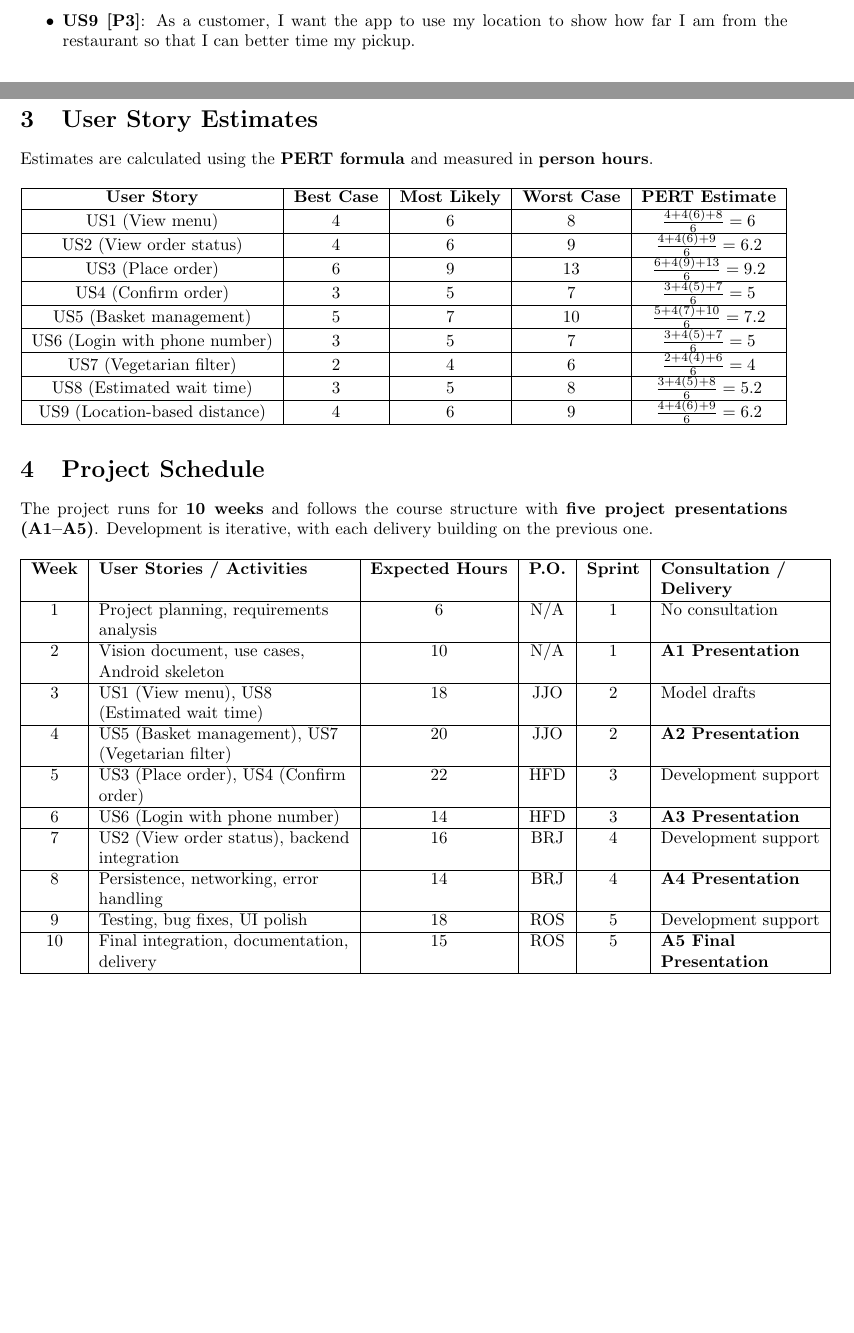
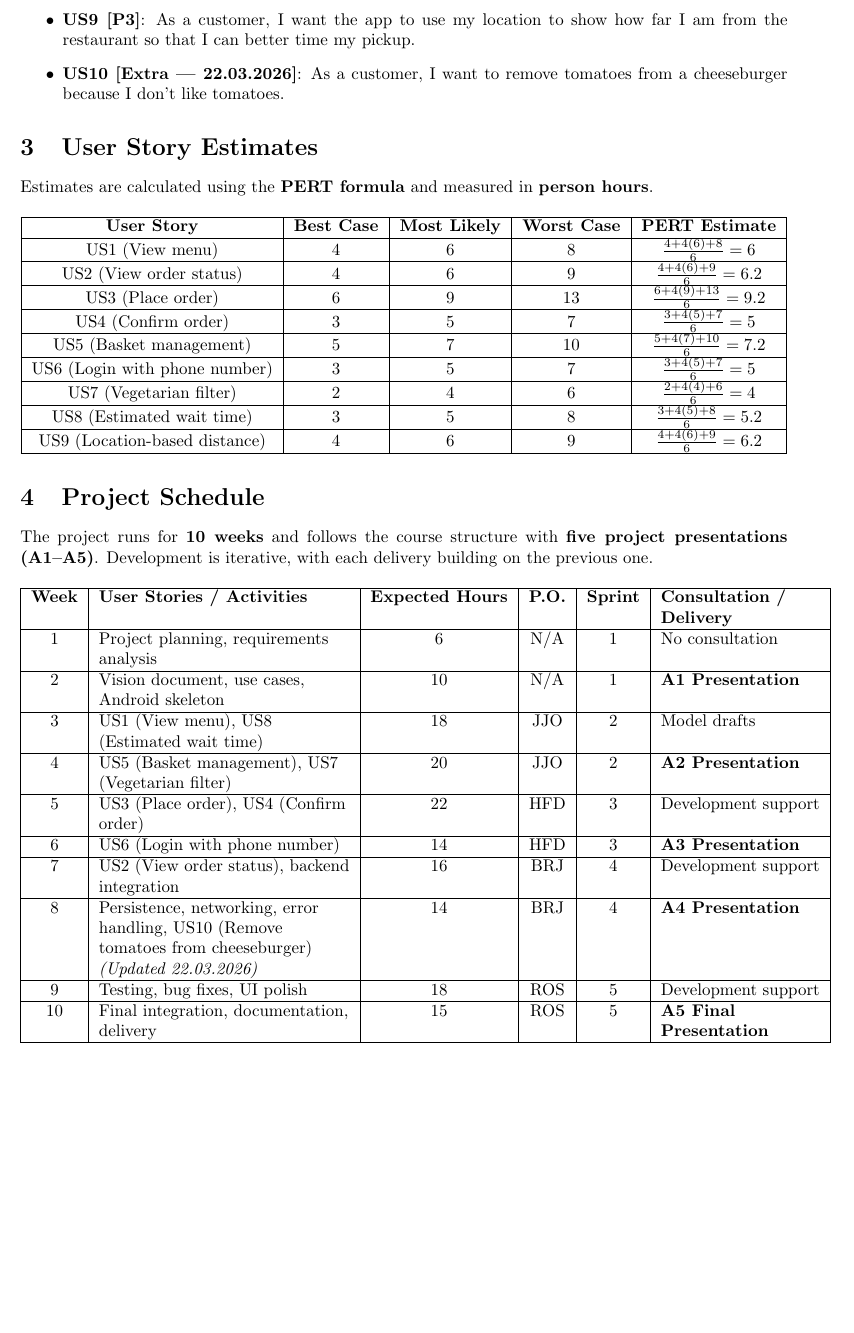
Before and after one commit to Reynirjr/Hugbo2-team17, a LaTeX problem sheet (docs/Assignment 1/Assignment1.tex): two parts of pages 1 and 2 of 2 before the commit and part of page 2 of 2 after it, the two joined at a grey line, cut so that both start at the same text, the shorter picture padded with empty space. Compiled offline with pdfLaTeX.

Commit message:
Add user story US10 and update related estimates

```diff
--- a/docs/Assignment 1/Assignment1.tex
+++ b/docs/Assignment 1/Assignment1.tex
@@ -48,6 +48,8 @@ Estimates are given in \textbf{person hours}.
     \item \textbf{US8 [P1]}: As a customer, I want to see the estimated wait time before ordering so that I can decide whether to place an order.
 
     \item \textbf{US9 [P3]}: As a customer, I want the app to use my location to show how far I am from the restaurant so that I can better time my pickup.
+
+    \item \textbf{US10 [Extra | 22.03.2026]}: As a customer, I want to remove tomatoes from a cheeseburger because I don't like tomatoes.
 \end{itemize}
 
 
@@ -110,7 +112,7 @@ Development is iterative, with each delivery building on the previous one.
     \hline
     7 & US2 (View order status), backend integration & 16 & BRJ & 4 & Development support\\
     \hline
-    8 & Persistence, networking, error handling & 14 & BRJ & 4 & \textbf{A4 Presentation}\\
+    8 & Persistence, networking, error handling, US10 (Remove tomatoes from cheeseburger) \textit{(Updated 22.03.2026)} & 14 & BRJ & 4 & \textbf{A4 Presentation}\\
     \hline
     9 & Testing, bug fixes, UI polish & 18 & ROS & 5 & Development support\\
     \hline
```
